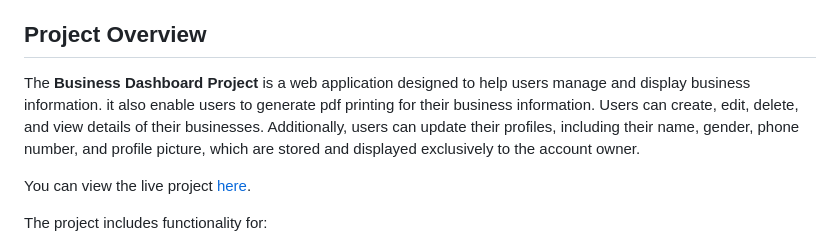
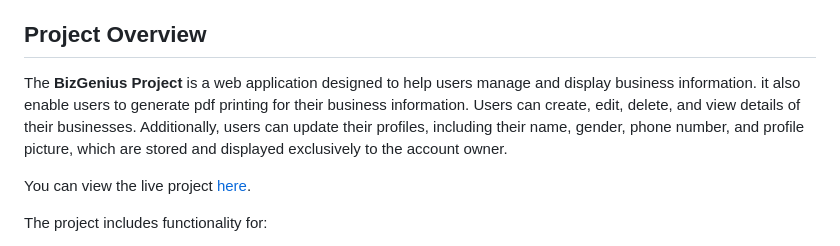
Before and after one commit to feranmygit/BizGen, a Markdown page: README.md, the part around the change. Rendered like a GitHub page.

Commit message:
I update the README File

```diff
--- a/README.md
+++ b/README.md
@@ -10,7 +10,7 @@
 
 ## Project Overview
 
-The **Business Dashboard Project** is a web application designed to help users manage and display business information. it also enable users to generate pdf printing for their business information. Users can create, edit, delete, and view details of their businesses. Additionally, users can update their profiles, including their name, gender, phone number, and profile picture, which are stored and displayed exclusively to the account owner.
+The **BizGenius Project** is a web application designed to help users manage and display business information. it also enable users to generate pdf printing for their business information. Users can create, edit, delete, and view details of their businesses. Additionally, users can update their profiles, including their name, gender, phone number, and profile picture, which are stored and displayed exclusively to the account owner.
 
 You can view the live project [here](https://feranmygit.github.io/BizGen/).
 
```
